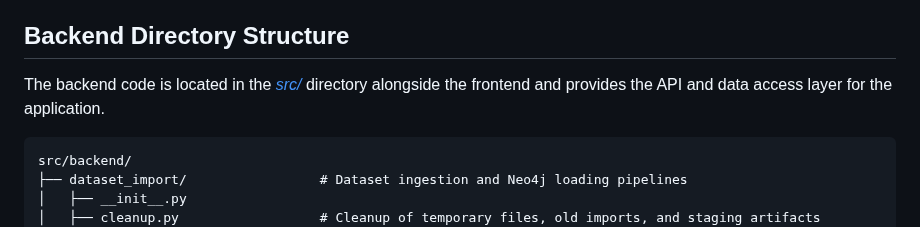
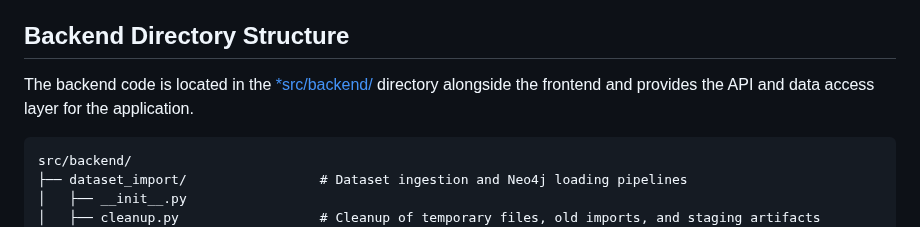
Before and after one commit to DataScientest-Studio/oct25_bde_holiday_itinerary, a Markdown page: docs/backend-architecture.md, the part around the change. Rendered like a GitHub page.

Commit message:
Fixed naming.

````diff
--- a/docs/backend-architecture.md
+++ b/docs/backend-architecture.md
@@ -47,8 +47,8 @@ logic, data processing, and database interactions clearly isolated.
 
 ## Backend Directory Structure
 
-The backend code is located in the [*src/*](./src) directory alongside the frontend
-and provides the API and data access layer for the application.
+The backend code is located in the [\*src/backend/](./src/backend) directory alongside
+the frontend and provides the API and data access layer for the application.
 
 ```text
 src/backend/
````
